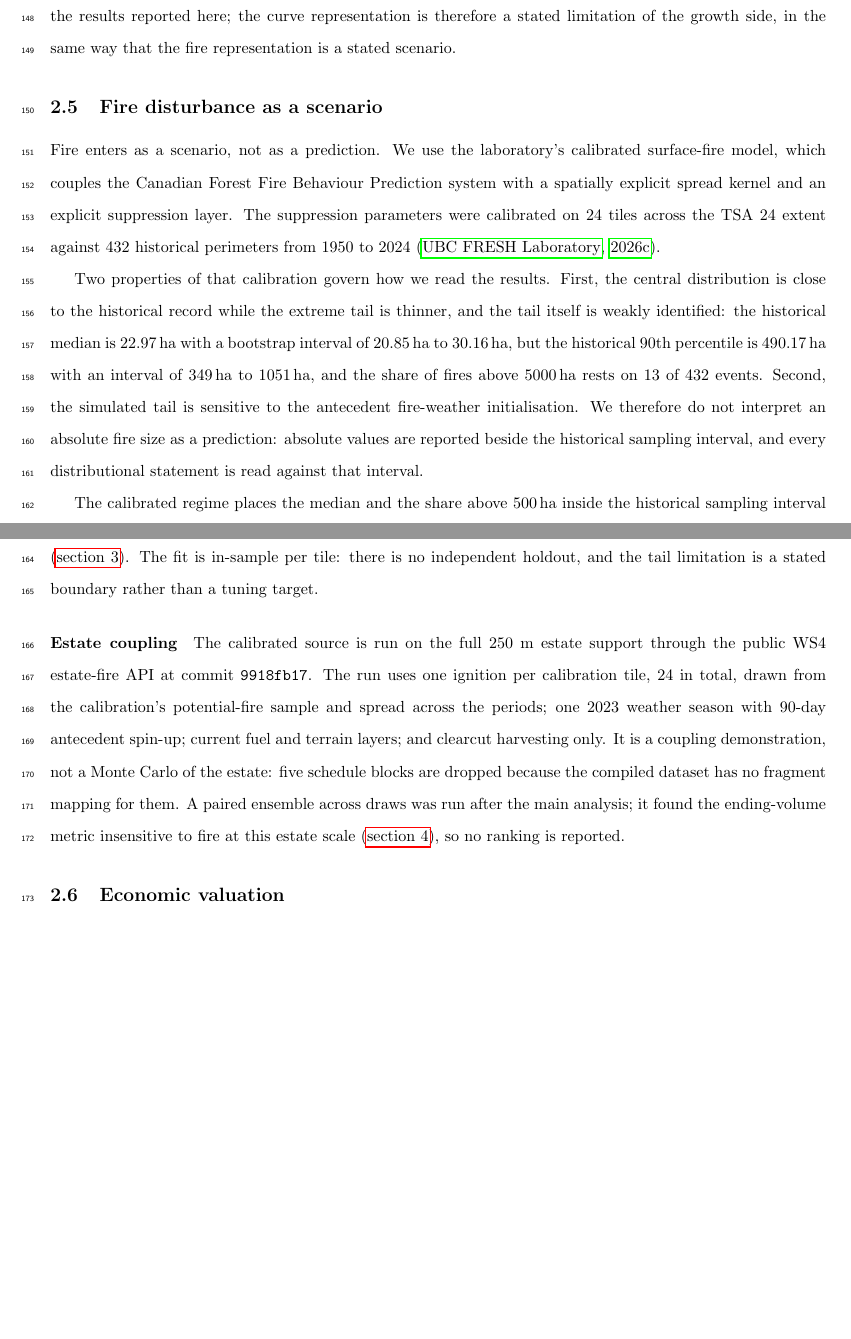
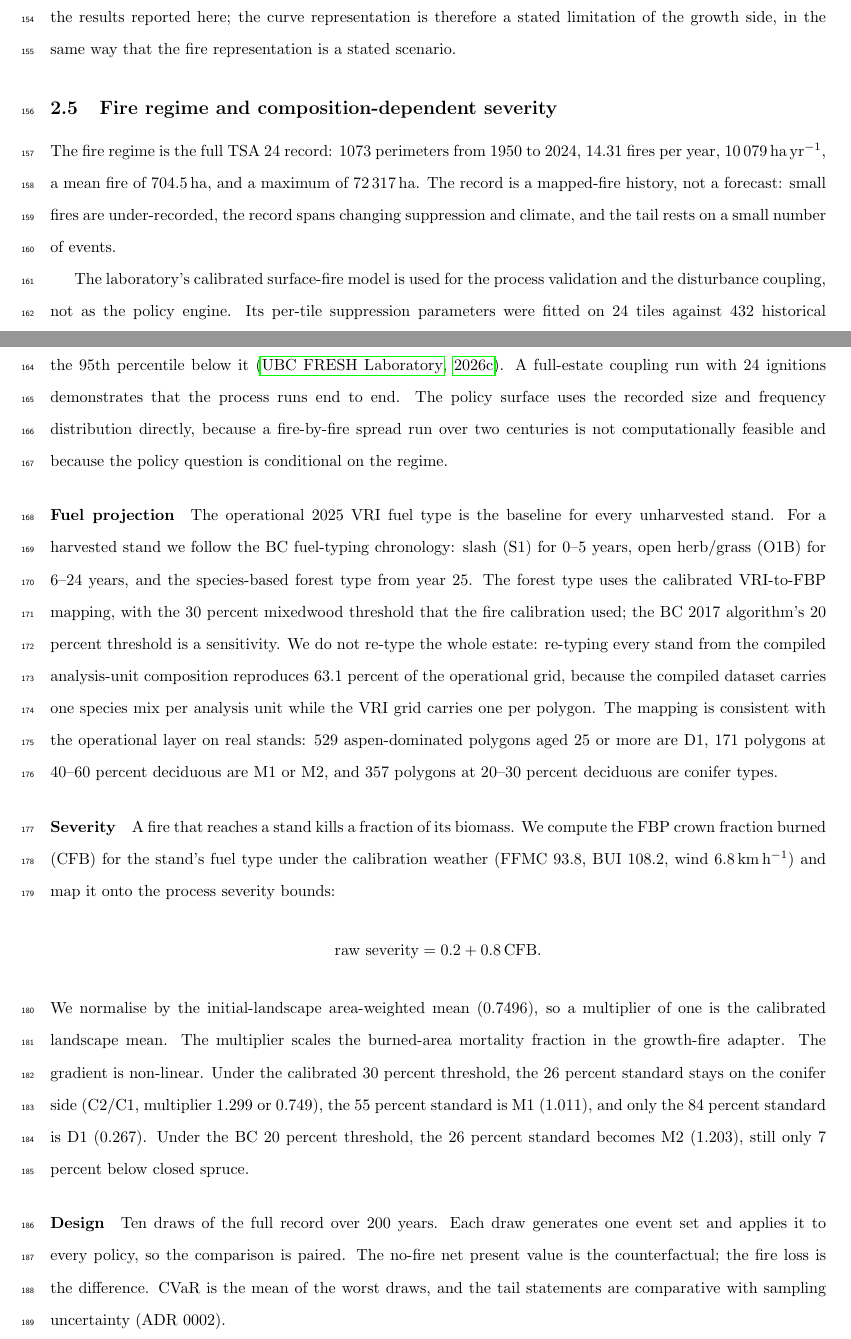
Before and after one commit to UBC-FRESH/fuchs-bc-treespecies-fire, a LaTeX document (main.tex, which reads text/2_methods.tex): two parts of pages 8 and 9 of 25 before the commit and two parts of pages 8 and 9 of 26 after it, joined at a grey line, cut so that both start at the same text, the shorter picture padded with empty space. Compiled offline with pdfLaTeX.

Commit message:
methods: rewrite the decision structure and fire model for the stocking-standard surface

```diff
--- a/text/2_methods.tex
+++ b/text/2_methods.tex
@@ -109,37 +117,53 @@ switch to individual-tree growth through the BC variant of the Forest Vegetation
 planned but not part of the results reported here; the curve representation is therefore a stated
 limitation of the growth side, in the same way that the fire representation is a stated scenario.
 
-\subsection{Fire disturbance as a scenario}
+\subsection{Fire regime and composition-dependent severity}
 
-Fire enters as a scenario, not as a prediction. We use the laboratory's calibrated surface-fire
-model, which couples the Canadian Forest Fire Behaviour Prediction system with a spatially
-explicit spread kernel and an explicit suppression layer. The suppression parameters were
-calibrated on 24 tiles across the TSA~24 extent against 432 historical perimeters from 1950 to
-2024 \citep{ubc_fresh_fire_calibration_2026}.
+The fire regime is the full TSA~24 record: \num{1073} perimeters from 1950 to 2024,
+\num{14.31} fires per year, \SI{10079}{\hectare\per\year}, a mean fire of \SI{704.5}{\hectare},
+and a maximum of \SI{72317}{\hectare}. The record is a mapped-fire history, not a forecast:
+small fires are under-recorded, the record spans changing suppression and climate, and the tail
+rests on a small number of events.
 
-Two properties of that calibration govern how we read the results. First, the central distribution
-is close to the historical record while the extreme tail is thinner, and the tail itself is
-weakly identified: the historical median is \SI{22.97}{\hectare} with a bootstrap interval of
-\SIrange{20.85}{30.16}{\hectare}, but the historical 90th percentile is
-\SI{490.17}{\hectare} with an interval of \SIrange{349}{1051}{\hectare}, and the share of fires
-above \SI{5000}{\hectare} rests on 13 of 432 events. Second, the simulated tail is sensitive to
-the antecedent fire-weather initialisation. We therefore do not interpret an absolute fire size as
-a prediction: absolute values are reported beside the historical sampling interval, and every
-distributional statement is read against that interval.
+The laboratory's calibrated surface-fire model is used for the process validation and the
+disturbance coupling, not as the policy engine. Its per-tile suppression parameters were fitted
+on 24 tiles against 432 historical perimeters; the fit places the median and the share above
+\SI{500}{\hectare} inside the historical sampling interval and the 95th percentile below it
+\citep{ubc_fresh_fire_calibration_2026}. A full-estate coupling run with 24 ignitions
+demonstrates that the process runs end to end. The policy surface uses the recorded size and
+frequency distribution directly, because a fire-by-fire spread run over two centuries is not
+computationally feasible and because the policy question is conditional on the regime.
 
-The calibrated regime places the median and the share above \SI{500}{\hectare} inside the
-historical sampling interval and the 90th percentile at its lower edge; the 95th percentile and the
-extreme-tail shares remain below it (\autoref{sec:results}). The fit is in-sample per tile: there is
-no independent holdout, and the tail limitation is a stated boundary rather than a tuning target.
+\paragraph{Fuel projection} The operational 2025 VRI fuel type is the baseline for every
+unharvested stand. For a harvested stand we follow the BC fuel-typing chronology: slash (S1) for
+0--5 years, open herb/grass (O1B) for 6--24 years, and the species-based forest type from year
+25. The forest type uses the calibrated VRI-to-FBP mapping, with the 30 percent mixedwood
+threshold that the fire calibration used; the BC 2017 algorithm's 20 percent threshold is a
+sensitivity. We do not re-type the whole estate: re-typing every stand from the compiled
+analysis-unit composition reproduces 63.1 percent of the operational grid, because the compiled
+dataset carries one species mix per analysis unit while the VRI grid carries one per polygon.
+The mapping is consistent with the operational layer on real stands: 529 aspen-dominated
+polygons aged 25 or more are D1, 171 polygons at 40--60 percent deciduous are M1 or M2, and 357
+polygons at 20--30 percent deciduous are conifer types.
 
-\paragraph{Estate coupling} The calibrated source is run on the full 250 m estate support through
-the public WS4 estate-fire API at commit \texttt{9918fb17}. The run uses one ignition per
-calibration tile, 24 in total, drawn from the calibration's potential-fire sample and spread across
-the periods; one 2023 weather season with 90-day antecedent spin-up; current fuel and terrain
-layers; and clearcut harvesting only. It is a coupling demonstration, not a Monte Carlo of the
-estate: five schedule blocks are dropped because the compiled dataset has no fragment mapping for
-them. A paired ensemble across draws was run after the main analysis; it found the ending-volume metric
-insensitive to fire at this estate scale (\autoref{sec:discussion}), so no ranking is reported.
+\paragraph{Severity} A fire that reaches a stand kills a fraction of its biomass. We compute the
+FBP crown fraction burned (CFB) for the stand's fuel type under the calibration weather
+(FFMC~93.8, BUI~108.2, wind~\SI{6.8}{\kilo\meter\per\hour}) and map it onto the process severity
+bounds:
+\[
+  \text{raw severity} = 0.2 + 0.8\,\text{CFB}.
+\]
+We normalise by the initial-landscape area-weighted mean (0.7496), so a multiplier of one is the
+calibrated landscape mean. The multiplier scales the burned-area mortality fraction in the
+growth-fire adapter. The gradient is non-linear. Under the calibrated 30 percent threshold, the
+26 percent standard stays on the conifer side (C2/C1, multiplier 1.299 or 0.749), the 55 percent
+standard is M1 (1.011), and only the 84 percent standard is D1 (0.267). Under the BC 20 percent
+threshold, the 26 percent standard becomes M2 (1.203), still only 7 percent below closed spruce.
+
+\paragraph{Design} Ten draws of the full record over 200 years. Each draw generates one event set
+and applies it to every policy, so the comparison is paired. The no-fire net present value is the
+counterfactual; the fire loss is the difference. CVaR is the mean of the worst draws, and the
+tail statements are comparative with sampling uncertainty (ADR~0002).
 
 \subsection{Economic valuation}
 
```
Also changed, not shown: text/2_methods.tex (88 more changed lines).
